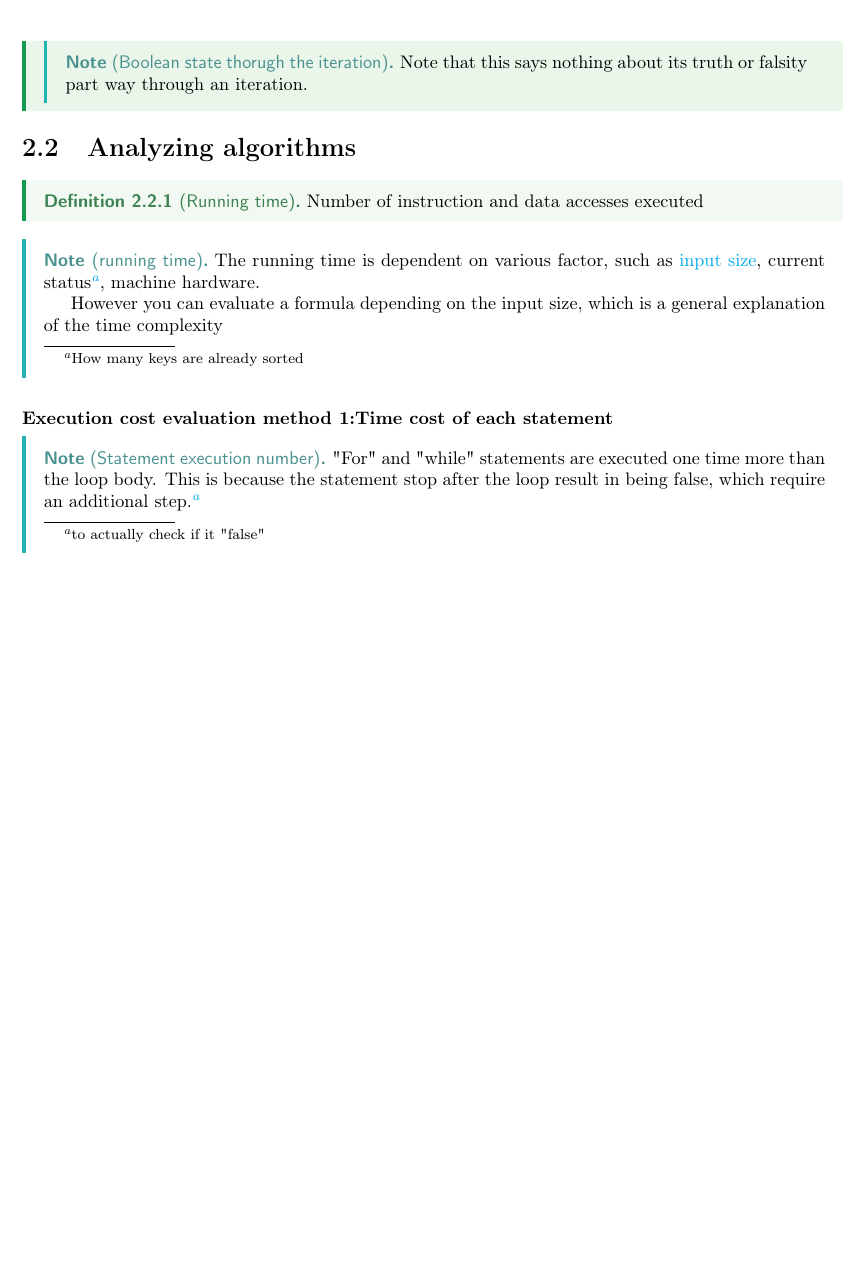
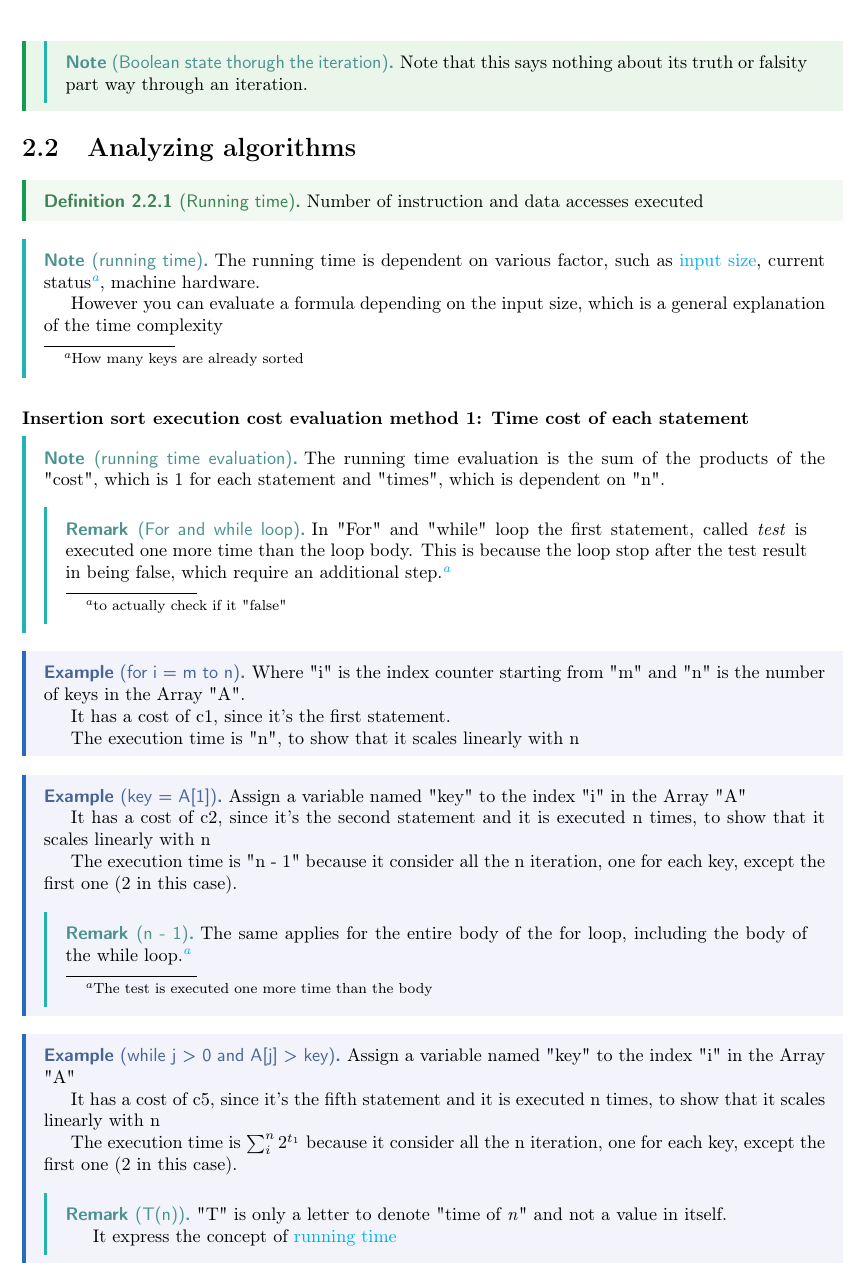
Before and after one commit to nicolkrit999/USIinfBookNotes, a LaTeX document (0000_Bachelor/0002_Semester_2/0000 Algorithms and data structure/master.tex, which reads 0000_Bachelor/0002_Semester_2/0000 Algorithms and data structure/Lectures/lec_2.tex): part of page 7 of 7, cut so that both start at the same text, the shorter picture padded with empty space. Compiled offline with pdfLaTeX.

Commit message:
directory management

```diff
--- a/0000_Bachelor/0002_Semester_2/0000 Algorithms and data structure/Lectures/lec_2.tex
+++ b/0000_Bachelor/0002_Semester_2/0000 Algorithms and data structure/Lectures/lec_2.tex
@@ -104,9 +104,49 @@ However you can evaluate a formula depending on the input size, which is a gener
 \end{note}
 
 
-\subsubsection{Execution cost evaluation method 1:Time cost of each statement}
+\subsubsection{Insertion sort execution cost evaluation method 1: Time cost of each statement}
 
-\begin{note}[Statement execution number]\label{note:statement_execution_number_1}
-    "For" and "while" statements are executed one time more than the loop body.
-    This is because the statement stop after the loop result in being false, which require an additional step.\footnote{to actually check if it "false"}
+\begin{note}[running time evaluation]\label{note:statement_execution_number_1}
+    The running time evaluation is the sum of the products of the "cost", which is 1 for each statement and "times", which is dependent on "n".
+
+    \begin{remark}[For and while loop]
+         In "For" and "while" loop the first statement, called \emph{test} is executed one more time than the loop body.
+        This is because the loop stop after the test result in being false, which require an additional step.\footnote{to actually check if it "false"}
+    \end{remark}
 \end{note}
+
+\begin{eg}[for i = m to n]
+    Where "i" is the index counter starting from "m" and "n" is the number of keys in the Array "A".
+
+    It has a cost of c1, since it's the first statement.
+
+    The execution time is "n", to show that it scales linearly with n
+\end{eg}
+
+
+\begin{eg}[key = A{[1]}]
+    Assign a variable named "key" to the index "i" in the Array "A"
+
+    It has a cost of c2, since it's the second statement and it is executed n times, to show that it scales linearly with n
+
+    The execution time is "n - 1" because it consider all the n iteration, one for each key, except the first one (2 in this case).
+
+    \begin{remark}[n - 1]
+        The same applies for the entire body of the for loop, including the body of the while loop.\footnote{The test is executed one more time than the body}
+    \end{remark}
+\end{eg}
+
+
+\begin{eg}[while j > 0 and A{[j]} > key]
+    Assign a variable named "key" to the index "i" in the Array "A"
+
+    It has a cost of c5, since it's the fifth statement and it is executed n times, to show that it scales linearly with n
+
+    The execution time is $\sum_{i}^{n}2^{t_1}$ because it consider all the n iteration, one for each key, except the first one (2 in this case).
+
+    \begin{remark}[T(n)]
+        "T" is only a letter to denote "time of \emph{n}" and not a value in itself.
+
+        It express the concept of \hyperref[def:running_time_1]{running time}
+    \end{remark}
+\end{eg}
```
Also changed, not shown: 0000_Bachelor/0002_Semester_2/0000 Algorithms and data structure/master.pdf, 8 other files.
